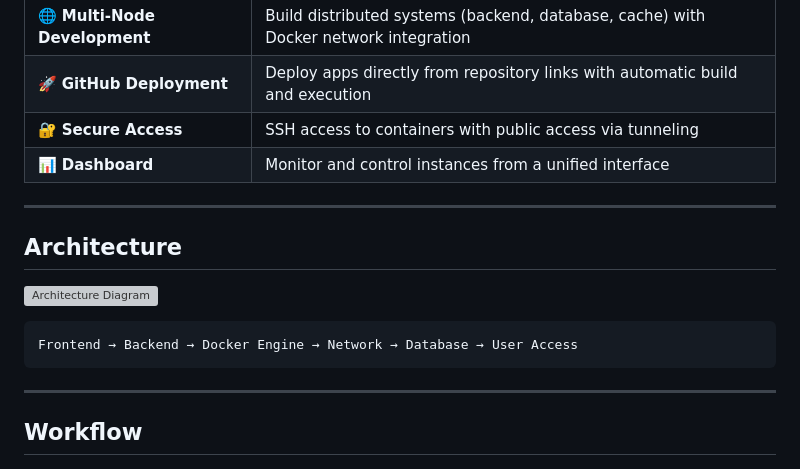
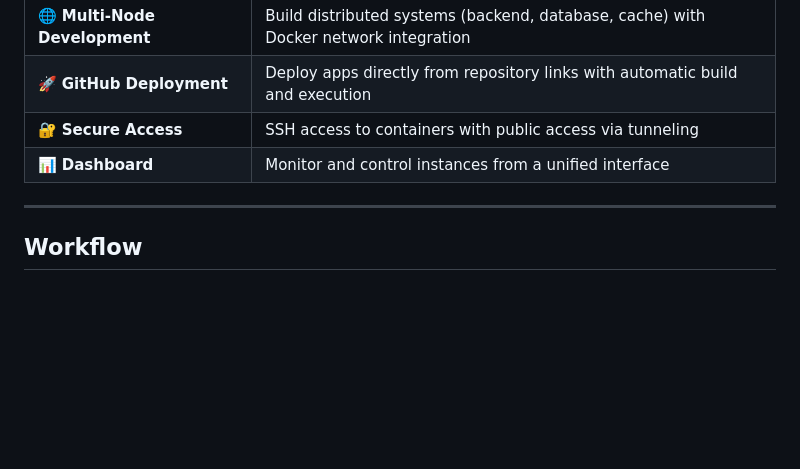
Before and after one commit to johngithiyon/Nodefy, a Markdown page: README.md, the part around one of its changes. Drawn GitHub-style; blank space fills up the shorter version; grey boxes are pictures that could not be loaded.

````diff
--- a/README.md
+++ b/README.md
@@ -38,16 +38,6 @@ Nodefy bridges the gap between theoretical learning and real-world cloud experie
 | 🚀 **GitHub Deployment** | Deploy apps directly from repository links with automatic build and execution |
 | 🔐 **Secure Access** | SSH access to containers with public access via tunneling |
 | 📊 **Dashboard** | Monitor and control instances from a unified interface |
-
----
-
-## Architecture
-
-![Architecture Diagram](./assets/architecture.png)
-
-```
-Frontend → Backend → Docker Engine → Network → Database → User Access
-```
 
 ---
 
````
Also changed, not shown: other parts of README.md (+0 -12 lines).
